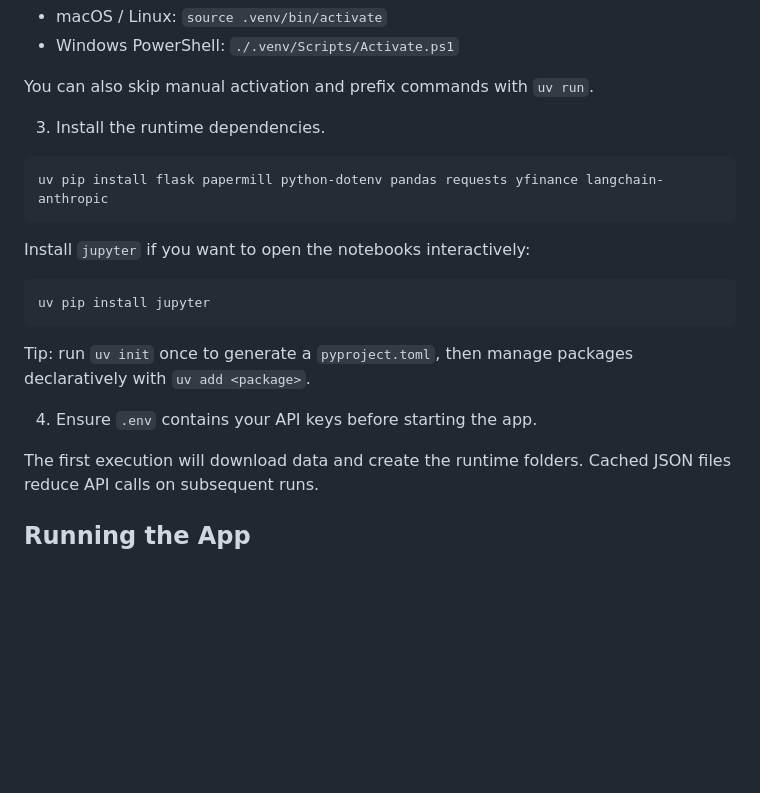
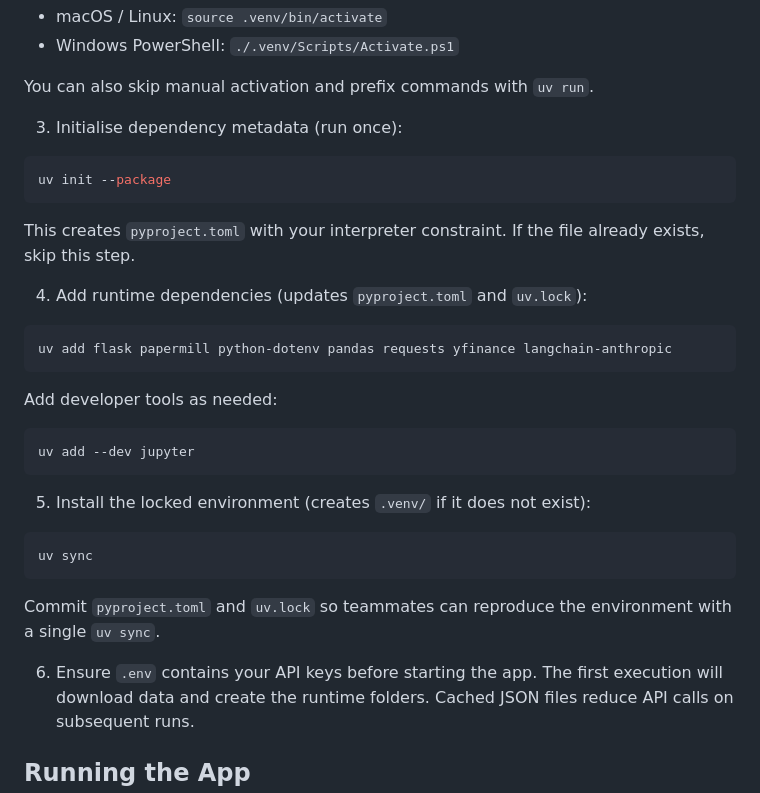
Before and after one commit to thomas192/stock-analyzer, a Markdown page: README.md, the part around the change. GitHub-like rendering; blank space fills up the shorter version.

````diff
--- a/README.md
+++ b/README.md
@@ -68,18 +68,28 @@ This creates `.venv/` in the project root. Activate it if you prefer working ins
 
 You can also skip manual activation and prefix commands with `uv run`.
 
-3. Install the runtime dependencies.
+3. Initialise dependency metadata (run once):
 ```bash
-uv pip install flask papermill python-dotenv pandas requests yfinance langchain-anthropic
+uv init --package
 ```
-Install `jupyter` if you want to open the notebooks interactively:
+This creates `pyproject.toml` with your interpreter constraint. If the file already exists, skip this step.
+
+4. Add runtime dependencies (updates `pyproject.toml` and `uv.lock`):
 ```bash
-uv pip install jupyter
+uv add flask papermill python-dotenv pandas requests yfinance langchain-anthropic
 ```
-Tip: run `uv init` once to generate a `pyproject.toml`, then manage packages declaratively with `uv add <package>`.
+Add developer tools as needed:
+```bash
+uv add --dev jupyter
+```
 
-4. Ensure `.env` contains your API keys before starting the app.
+5. Install the locked environment (creates `.venv/` if it does not exist):
+```bash
+uv sync
+```
+Commit `pyproject.toml` and `uv.lock` so teammates can reproduce the environment with a single `uv sync`.
 
+6. Ensure `.env` contains your API keys before starting the app.
 The first execution will download data and create the runtime folders. Cached JSON files reduce API calls on subsequent runs.
 
 ## Running the App
````
